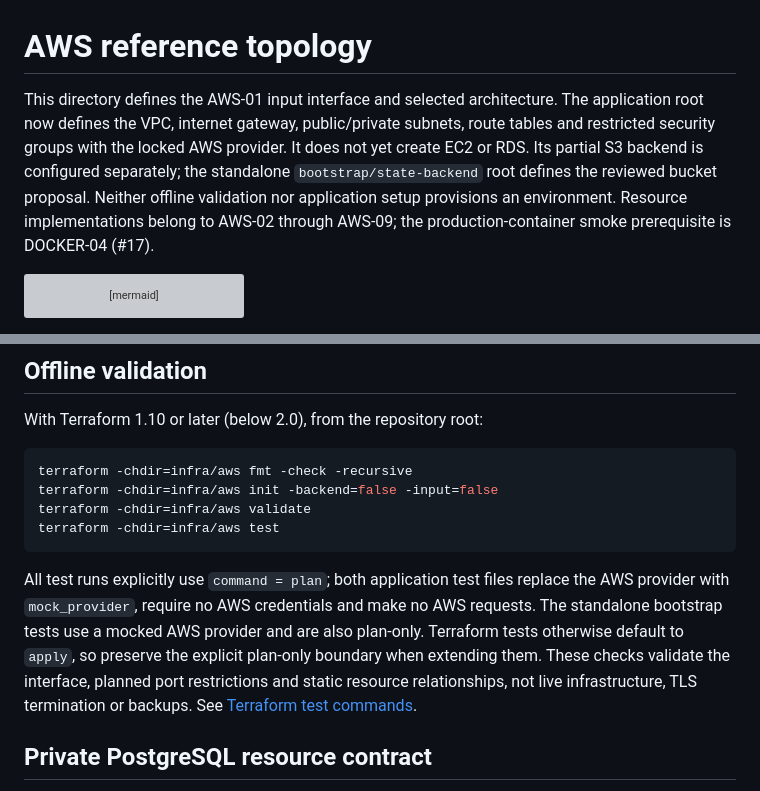
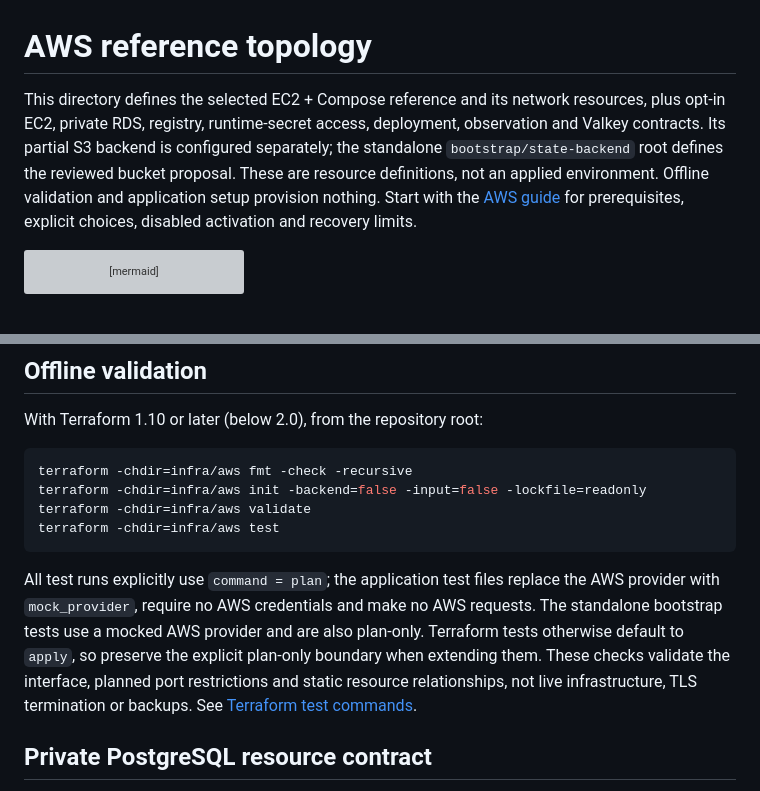
Before and after one commit to Alexandre-Tortoza/laravel-modular-clean-architecture-ddd-cqrs, a Markdown page: infra/aws/topology.md, 2 parts joined by grey strips. Drawn GitHub-style; grey boxes are pictures that could not be loaded.

Commit message:
docs(aws): explain protected EC2 reference and recovery limits

````diff
--- a/infra/aws/topology.md
+++ b/infra/aws/topology.md
@@ -1,6 +1,6 @@
 # AWS reference topology
 
-This directory defines the AWS-01 input interface and selected architecture. The application root now defines the VPC, internet gateway, public/private subnets, route tables and restricted security groups with the locked AWS provider. It does not yet create EC2 or RDS. Its partial S3 backend is configured separately; the standalone `bootstrap/state-backend` root defines the reviewed bucket proposal. Neither offline validation nor application setup provisions an environment. Resource implementations belong to AWS-02 through AWS-09; the production-container smoke prerequisite is DOCKER-04 (#17).
+This directory defines the selected EC2 + Compose reference and its network resources, plus opt-in EC2, private RDS, registry, runtime-secret access, deployment, observation and Valkey contracts. Its partial S3 backend is configured separately; the standalone `bootstrap/state-backend` root defines the reviewed bucket proposal. These are resource definitions, not an applied environment. Offline validation and application setup provision nothing. Start with the [AWS guide](../../docs/aws.md) for prerequisites, explicit choices, disabled activation and recovery limits.
 
 ```mermaid
 flowchart LR
@@ -44,12 +44,12 @@ With Terraform 1.10 or later (below 2.0), from the repository root:
 
 ```sh
 terraform -chdir=infra/aws fmt -check -recursive
-terraform -chdir=infra/aws init -backend=false -input=false
+terraform -chdir=infra/aws init -backend=false -input=false -lockfile=readonly
 terraform -chdir=infra/aws validate
 terraform -chdir=infra/aws test
 ```
 
-All test runs explicitly use `command = plan`; both application test files replace the AWS provider with `mock_provider`, require no AWS credentials and make no AWS requests. The standalone bootstrap tests use a mocked AWS provider and are also plan-only. Terraform tests otherwise default to `apply`, so preserve the explicit plan-only boundary when extending them. These checks validate the interface, planned port restrictions and static resource relationships, not live infrastructure, TLS termination or backups. See [Terraform test commands](https://developer.hashicorp.com/terraform/language/tests).
+All test runs explicitly use `command = plan`; the application test files replace the AWS provider with `mock_provider`, require no AWS credentials and make no AWS requests. The standalone bootstrap tests use a mocked AWS provider and are also plan-only. Terraform tests otherwise default to `apply`, so preserve the explicit plan-only boundary when extending them. These checks validate the interface, planned port restrictions and static resource relationships, not live infrastructure, TLS termination or backups. See [Terraform test commands](https://developer.hashicorp.com/terraform/language/tests).
 
 ## Private PostgreSQL resource contract
 
````
Also changed, not shown: docs/aws.md (added, +335 -0 lines).
